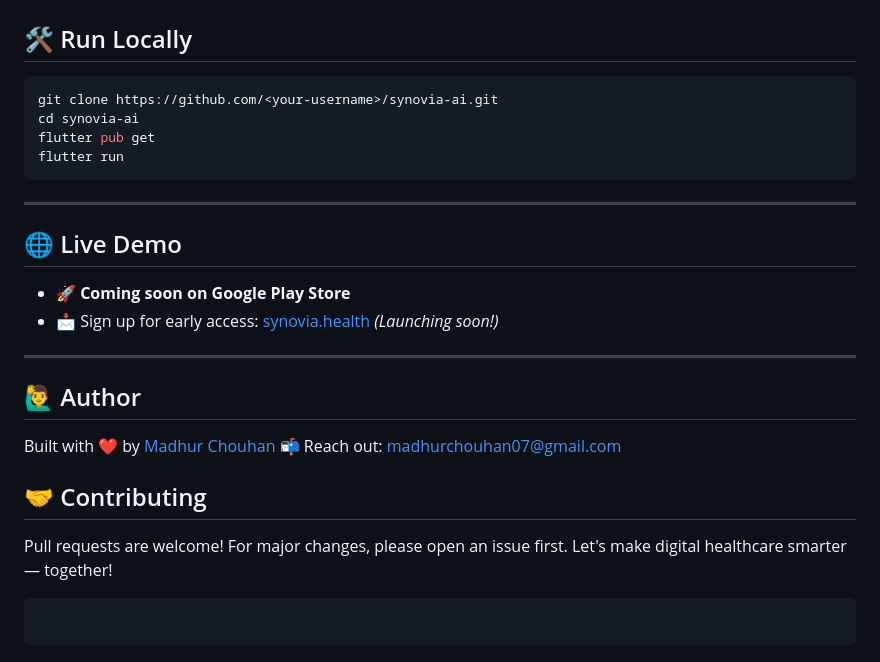
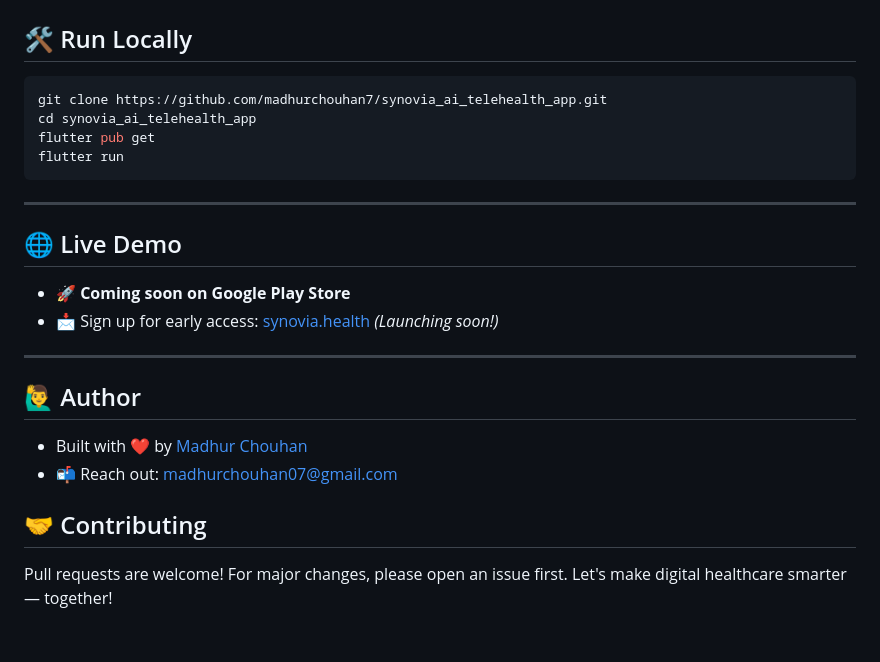
Before and after one commit to madhurchouhan7/synovia_ai_telehealth_app, a Markdown page: README.md, the part around the change printed below. Drawn GitHub-style.

````diff
--- a/README.md
+++ b/README.md
@@ -87,8 +87,8 @@ assets/ # Images, icons, illustrations
 ## 🛠️ Run Locally
 
 ```bash
-git clone https://github.com/<your-username>/synovia-ai.git
-cd synovia-ai
+git clone https://github.com/madhurchouhan7/synovia_ai_telehealth_app.git
+cd synovia_ai_telehealth_app
 flutter pub get
 flutter run
 ```
@@ -104,14 +104,10 @@ flutter run
 
 ## 🙋‍♂️ Author
 
-Built with ❤️ by [Madhur Chouhan](https://www.linkedin.com/in/madhur-chouhan07)
-📬 Reach out: madhurchouhan07@gmail.com
+- Built with ❤️ by [Madhur Chouhan](https://www.linkedin.com/in/madhur-chouhan07)
+- 📬 Reach out: madhurchouhan07@gmail.com
 
 ## 🤝 Contributing
 
 Pull requests are welcome! For major changes, please open an issue first.
 Let's make digital healthcare smarter — together!
-
-```
-
-```
````
Also changed, not shown: other parts of README.md (+7 -7 lines).
